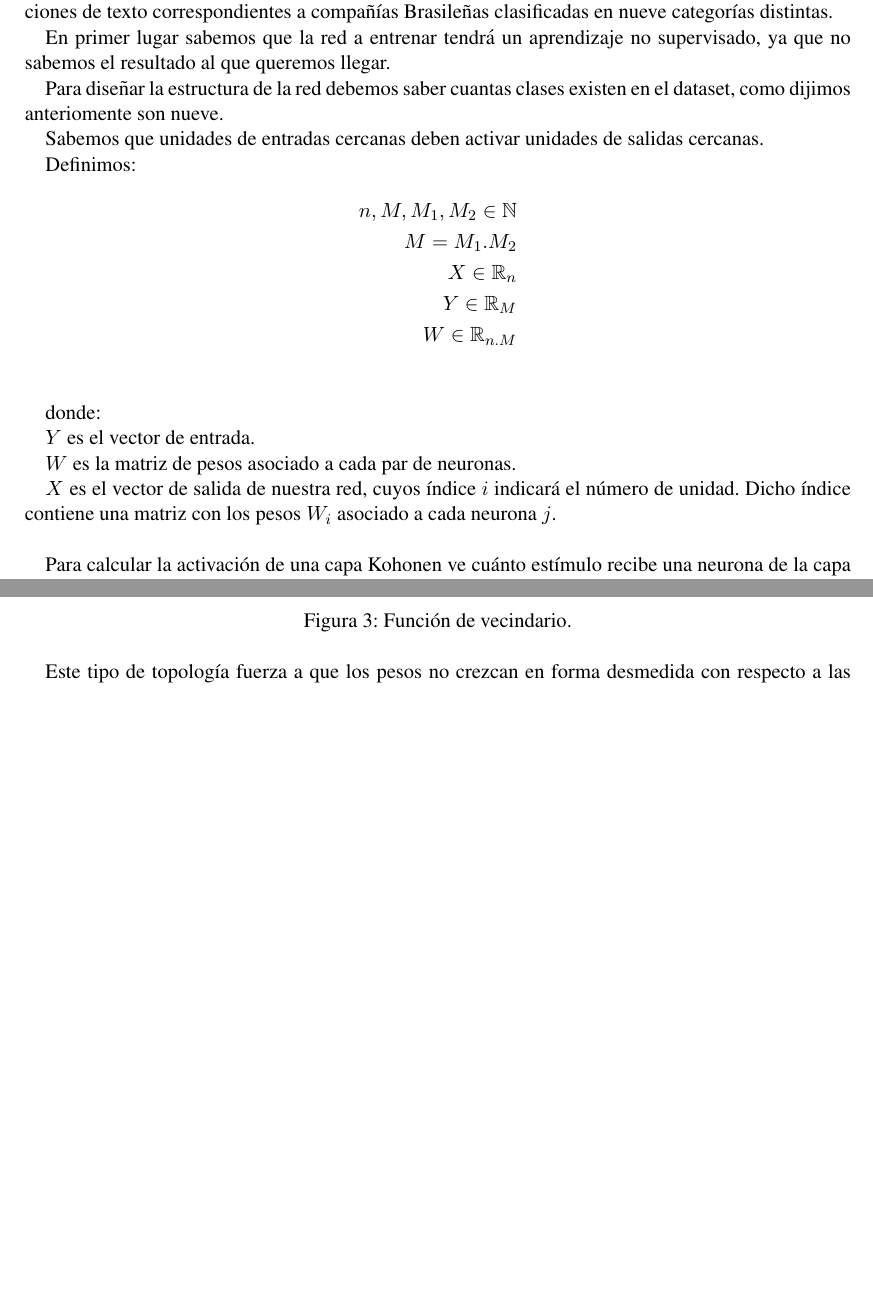
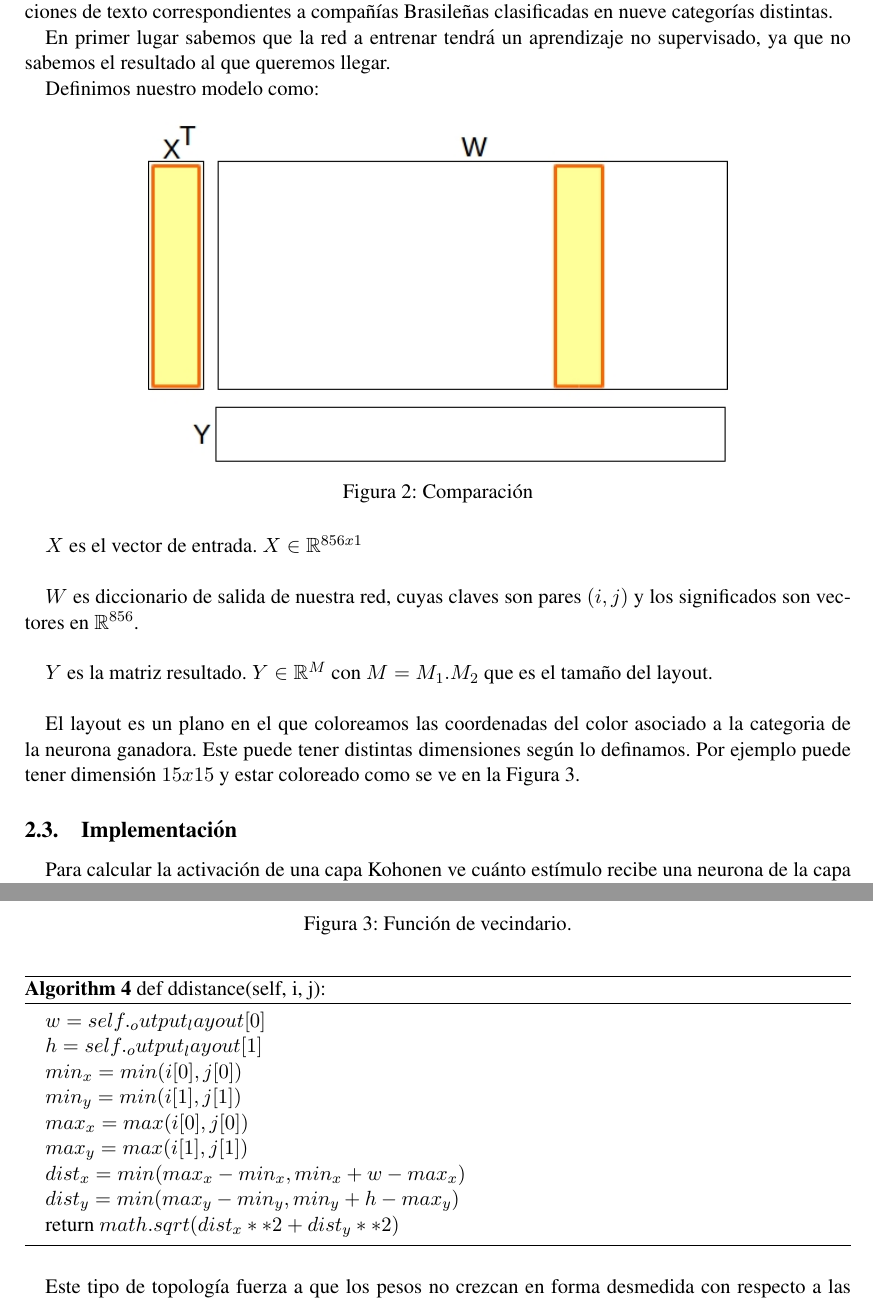
Before and after one commit to PaulaVillanueva/RNA, a LaTeX document (TP2/informe/informe.tex, which reads TP2/informe/parte2.tex): two parts of pages 6 and 7 of 8, joined at a grey line, cut so that both start at the same text, the shorter picture padded with empty space. Compiled offline with pdfLaTeX.

Commit message:
mas informe

```diff
--- a/TP2/informe/parte2.tex
+++ b/TP2/informe/parte2.tex
@@ -62,26 +62,4 @@ correspondientes a compañías Brasileñas clasificadas en nueve categorías dis
 En primer lugar sabemos que la red a entrenar tendrá un aprendizaje no supervisado, ya que no sabemos el resultado al que
 queremos llegar.
 
-Para diseñar la estructura de la red debemos saber cuantas clases existen en el dataset, como dijimos anteriomente son nueve.
-
-Sabemos que unidades de entradas cercanas deben activar unidades de salidas cercanas.
-
-Definimos:
-\begin{align*}
-	n, M, M_{1}, M_{2} \in \mathbb{N} \\
-	M = M_{1} . M_{2} \\
-	X \in \mathbb{R}_{n} \\
-	Y \in \mathbb{R}_{M} \\
-	W \in \mathbb{R}_{n.M} \\
-\end{align*}
-
-donde:
-
-$Y$ es el vector de entrada.
-
-$W$ es la matriz de pesos asociado a cada par de neuronas.
-
-$X$ es el vector de salida de nuestra red, cuyos índice $i$ indicará el número de unidad. Dicho índice contiene una matriz con
- los pesos $W_{i}$ asociado a cada neurona $j$.\\
-
-Para calcular la activación de una capa Kohonen ve cuánto estímulo recibe una neurona de la capa anterior y ve cuál se activa.
+Definimos nuestro modelo como:
@@ -105,5 +70,21 @@ cuya distancia minimiza la función. En la figura 2, mostramos cómo se realiza
 	\caption{Comparación}
 \end{figure}
 
-El vector X tiene dimensión $1 x M$ con $M = M_{1} . M_{2}$. Esto indica que el vector $M$ esta formado por $M_{2}$ vectores $M_{1}$.
-EXPLICAR ESTO!!!!!!!
+$X$ es el vector de entrada. $X \in \mathbb{R}^{856x1}$ \\
+
+$W$ es diccionario de salida de nuestra red, cuyas claves son pares $(i,j)$ y los significados son vectores en $\mathbb{R}^{856}$.\\
+
+$Y$ es la matriz resultado. $Y \in \mathbb{R}^{M}$ con $M = M_{1} . M_{2}$ que es el tamaño del layout.\\
+
+El layout es un plano en el que coloreamos las coordenadas del color asociado a la categoria de la neurona ganadora. Este puede tener distintas
+dimensiones según lo definamos. Por ejemplo puede tener dimensión $15 x 15$ y estar coloreado como se ve en la Figura 3.
+
+%\begin{figure}[ht!]
+%	\centering
+%	\includegraphics[width=0.7\linewidth]{img/parte2-layout.jpg}
+%	\caption{Ejemplo de Layout de dimensión $15 x 15$.}
+%\end{figure}
+
+\subsection{Implementación}
+
+Para calcular la activación de una capa Kohonen ve cuánto estímulo recibe una neurona de la capa anterior y ve cuál se activa.
@@ -118,9 +110,25 @@ La topología que utilizamos se muestra en la siguiente figura.
 	\caption{Función de vecindario.}
 \end{figure}
 
+\begin{algorithm}[H]
+	\caption{def ddistance(self, i, j):}
+	\begin{algorithmic}
+		\State $w = self._output_layout[0]$
+		\State $h = self._output_layout[1]$
+		\State $min_x = min(i[0], j[0])$
+		\State $min_y = min(i[1], j[1])$
+		\State $max_x = max(i[0], j[0])$
+		\State $max_y = max(i[1], j[1])$
+
+		\State $dist_x = min(max_x-min_x, min_x + w - max_x)$
+		\State $dist_y = min(max_y - min_y, min_y + h - max_y)$
+
+		\State return $math.sqrt(dist_x**2 + dist_y**2)$
+	\end{algorithmic}
+\end{algorithm}
+
 Este tipo de topología fuerza a que los pesos no crezcan en forma desmedida con respecto a las neuronas vecinas.
-Dichos pesos los
-actualizamos mediante la Regla de Kohonen:
+Dichos pesos los actualizamos mediante la Regla de Kohonen:
 
 \begin{align*}
 	W_{i}(t+1) &=  \begin{cases}
```
Also changed, not shown: TP2/informe/img/parte2-comparacion.jpg, TP2/informe/parte2.tex (24 more changed lines), 1 other file.
